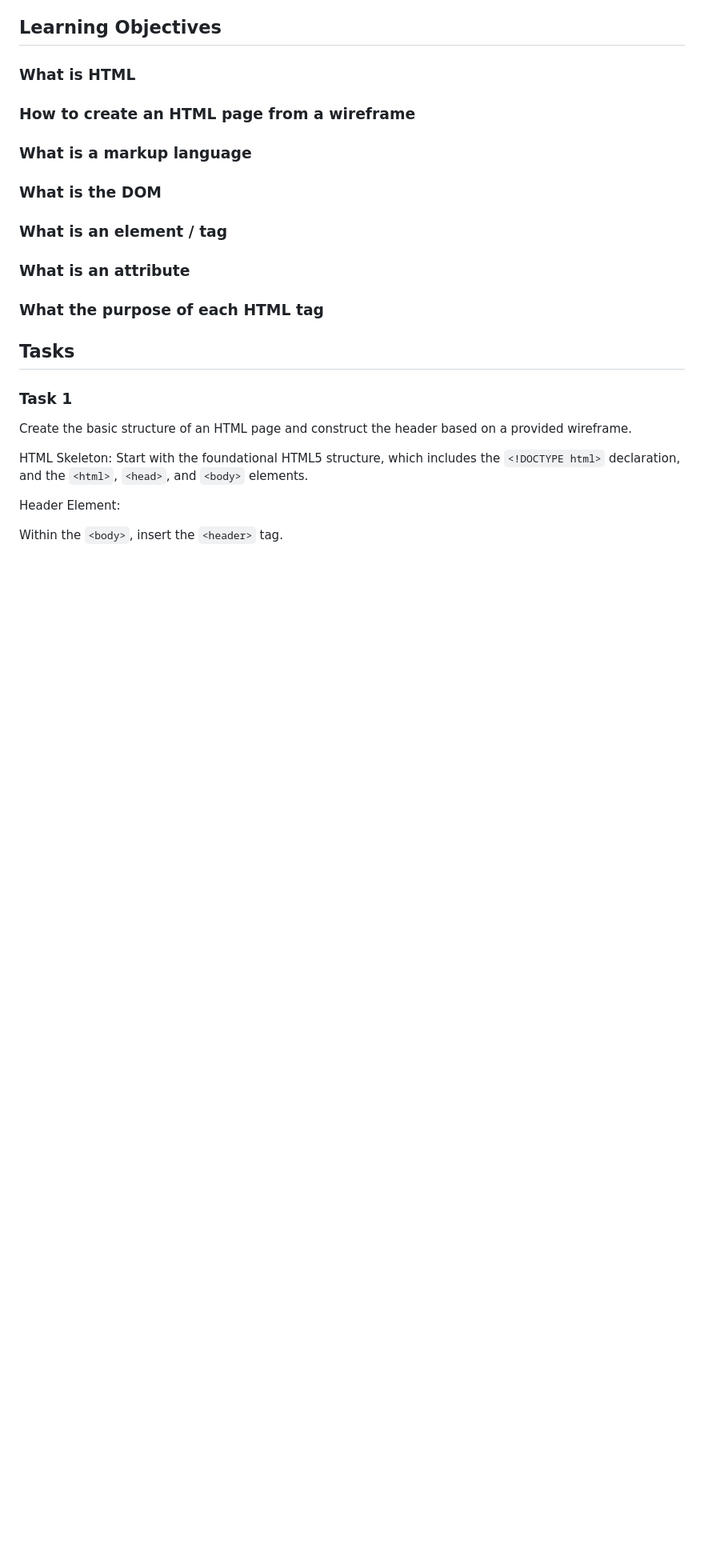
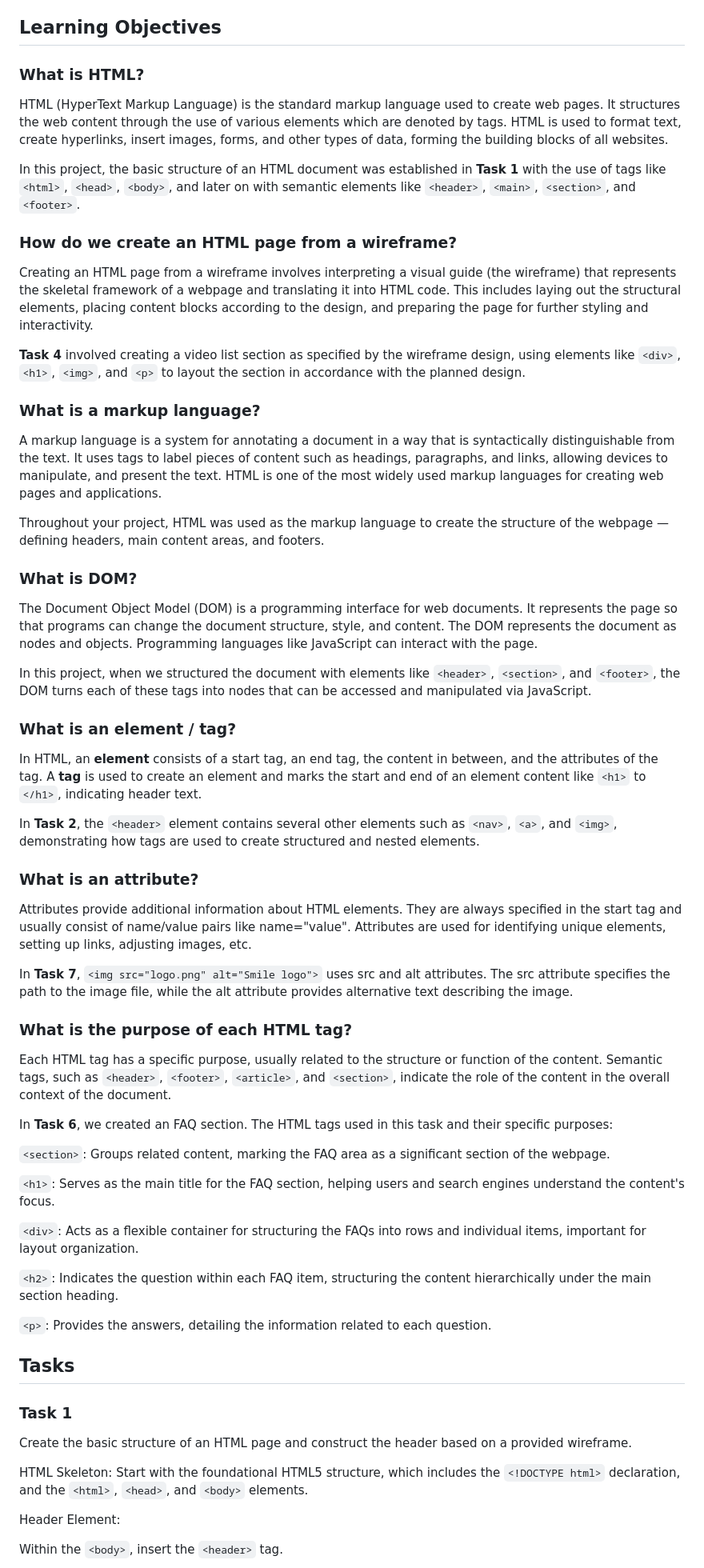
Before and after one commit to ThatsVie/atlas-web-development, a Markdown page: html_advanced/README.md, the part around the change printed below. Shown: that part at 80% size. GitHub-like rendering; blank space fills up the shorter version.

```diff
--- a/html_advanced/README.md
+++ b/html_advanced/README.md
@@ -5,19 +5,56 @@ This project involves creating a webpage from scratch, based on a design file pr
 
 ## Learning Objectives
 
-### What is HTML
+### What is HTML?
+HTML (HyperText Markup Language) is the standard markup language used to create web pages. It structures the web content through the use of various elements which are denoted by tags. HTML is used to format text, create hyperlinks, insert images, forms, and other types of data, forming the building blocks of all websites.
 
-### How to create an HTML page from a wireframe
+In this project, the basic structure of an HTML document was established in **Task 1** with the use of tags like `<html>`, `<head>`, `<body>`, and later on with semantic elements like `<header>`, `<main>`, `<section>`, and `<footer>`.
 
-### What is a markup language
+### How do we create an HTML page from a wireframe?
 
-### What is the DOM
+Creating an HTML page from a wireframe involves interpreting a visual guide (the wireframe) that represents the skeletal framework of a webpage and translating it into HTML code. This includes laying out the structural elements, placing content blocks according to the design, and preparing the page for further styling and interactivity.
 
-### What is an element / tag
+**Task 4** involved creating a video list section as specified by the wireframe design, using elements like `<div>`, `<h1>`, `<img>`, and `<p>` to layout the section in accordance with the planned design.
 
-### What is an attribute
+### What is a markup language?
 
-### What the purpose of each HTML tag
+A markup language is a system for annotating a document in a way that is syntactically distinguishable from the text. It uses tags to label pieces of content such as headings, paragraphs, and links, allowing devices to manipulate, and present the text. HTML is one of the most widely used markup languages for creating web pages and applications.
+
+Throughout your project, HTML was used as the markup language to create the structure of the webpage — defining headers, main content areas, and footers.
+
+### What is DOM?
+
+The Document Object Model (DOM) is a programming interface for web documents. It represents the page so that programs can change the document structure, style, and content. The DOM represents the document as nodes and objects. Programming languages like JavaScript can interact with the page.
+
+In this project, when we structured the document with elements like `<header>`, `<section>`, and `<footer>`, the DOM turns each of these tags into nodes that can be accessed and manipulated via JavaScript.
+
+### What is an element / tag?
+
+In HTML, an **element** consists of a start tag, an end tag, the content in between, and the attributes of the tag. A **tag** is used to create an element and marks the start and end of an element content like `<h1>` to `</h1>`, indicating header text.
+
+In **Task 2**, the `<header>` element contains several other elements such as `<nav>`, `<a>`, and `<img>`, demonstrating how tags are used to create structured and nested elements.
+
+### What is an attribute?
+
+Attributes provide additional information about HTML elements. They are always specified in the start tag and usually consist of name/value pairs like name="value". Attributes are used for identifying unique elements, setting up links, adjusting images, etc.
+
+In **Task 7**, `<img src="logo.png" alt="Smile logo">` uses src and alt attributes. The src attribute specifies the path to the image file, while the alt attribute provides alternative text describing the image.
+
+### What is the purpose of each HTML tag?
+
+Each HTML tag has a specific purpose, usually related to the structure or function of the content. Semantic tags, such as `<header>`, `<footer>`, `<article>`, and `<section>`, indicate the role of the content in the overall context of the document.
+
+In **Task 6**, we created an FAQ section. The HTML tags used in this task and their specific purposes:
+
+`<section>`: Groups related content, marking the FAQ area as a significant section of the webpage.
+
+`<h1>`: Serves as the main title for the FAQ section, helping users and search engines understand the content's focus.
+
+`<div>`: Acts as a flexible container for structuring the FAQs into rows and individual items, important for layout organization.
+
+`<h2>`: Indicates the question within each FAQ item, structuring the content hierarchically under the main section heading.
+
+`<p>`: Provides the answers, detailing the information related to each question.
 
 ## Tasks
 
```
Also changed, not shown: other parts of html_advanced/README.md (+21 -0 lines).
